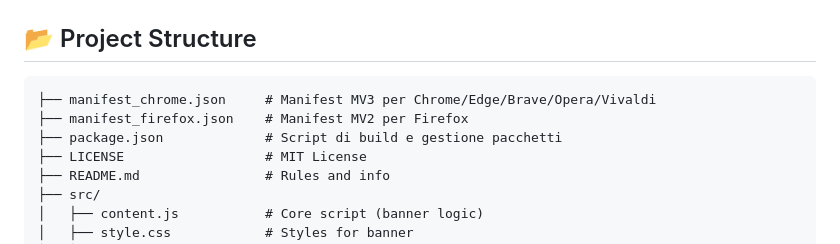
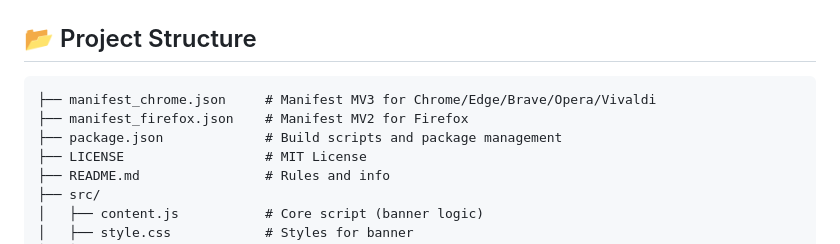
Before and after one commit to MettiFire/elden_mail_banner, a Markdown page: README.md, the part around the change. GitHub-like rendering.

````diff
--- a/README.md
+++ b/README.md
@@ -54,9 +54,9 @@ When you hit **Send** in Gmail or Outlook Web, a dramatic banner appears with so
 
 ## 📂 Project Structure
 ```
-├── manifest_chrome.json     # Manifest MV3 per Chrome/Edge/Brave/Opera/Vivaldi
-├── manifest_firefox.json    # Manifest MV2 per Firefox
-├── package.json             # Script di build e gestione pacchetti
+├── manifest_chrome.json     # Manifest MV3 for Chrome/Edge/Brave/Opera/Vivaldi
+├── manifest_firefox.json    # Manifest MV2 for Firefox
+├── package.json             # Build scripts and package management
 ├── LICENSE                  # MIT License
 ├── README.md                # Rules and info
 ├── src/
````
